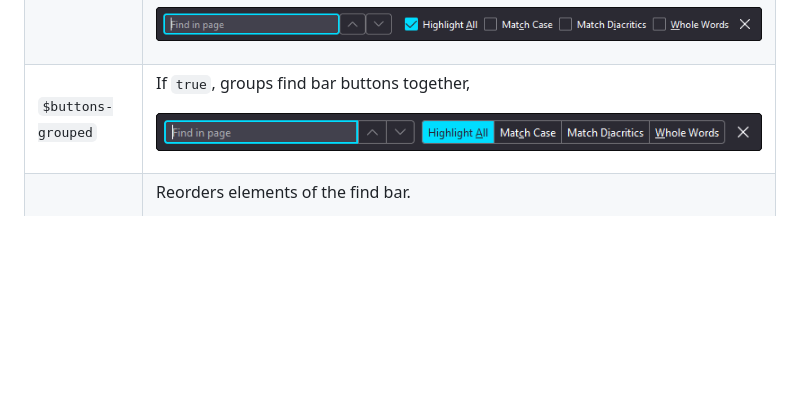
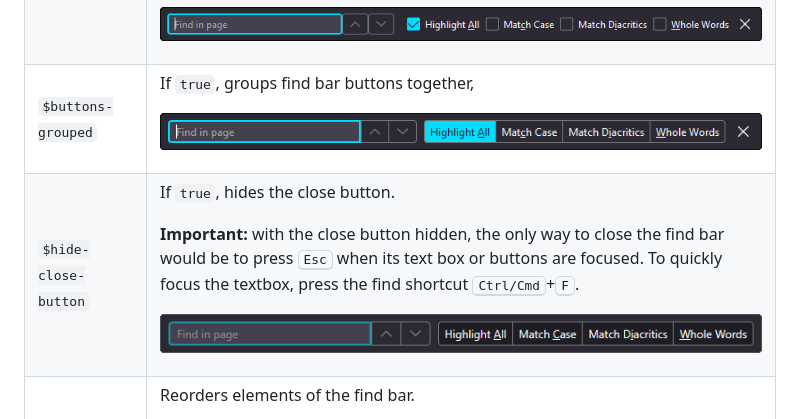
Before and after one commit to ravindUwU/firefox-refined-findbar, a Markdown page: README.md, the part around the change printed below. Rendered like a GitHub page; pictures changed too: img/feature-hide-close-button-true.png (added); blank space fills up the shorter version.

Commit message:
Add $hide-close-button to hide the close button. Fixes #4

```diff
--- a/README.md
+++ b/README.md
@@ -89,3 +89,17 @@ If `true`, groups find bar buttons together,
 
 <!-- -->
 <tr>
+<td valign="top"><code>$hide-close-button</code></td>
+<td valign="top">
+
+If `true`, hides the close button.
+
+**Important:** with the close button hidden, the only way to close the find bar would be to press
+<kbd>Esc</kbd> when its text box or buttons are focused. To quickly focus the textbox, press the
+find shortcut <kbd>Ctrl/Cmd</kbd>+<kbd>F</kbd>.
+
+![](./img/feature-hide-close-button-true.png)
+
+</td>
+</tr>
+
```
Also changed, not shown: other parts of README.md (+2 -0 lines), 1 other file.
